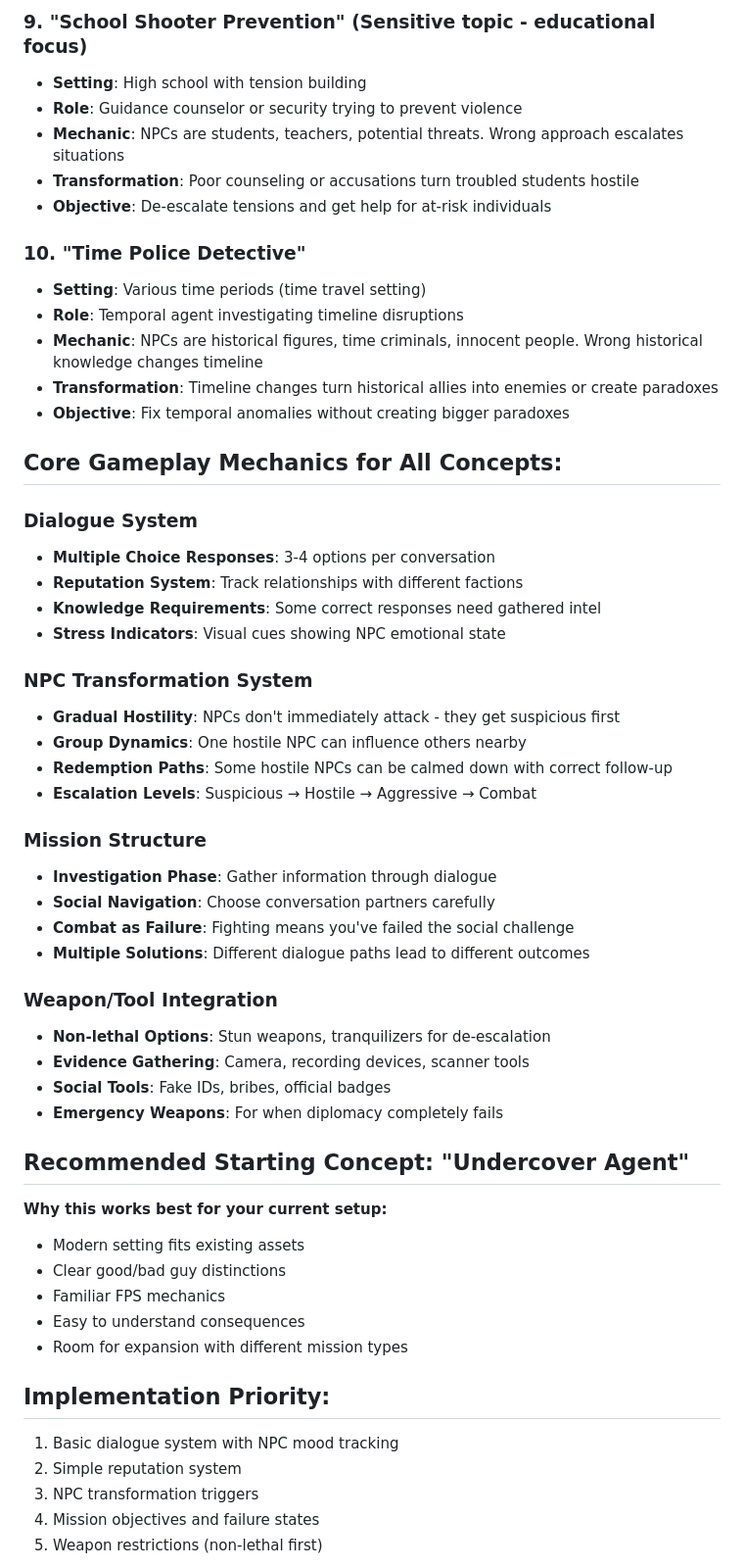
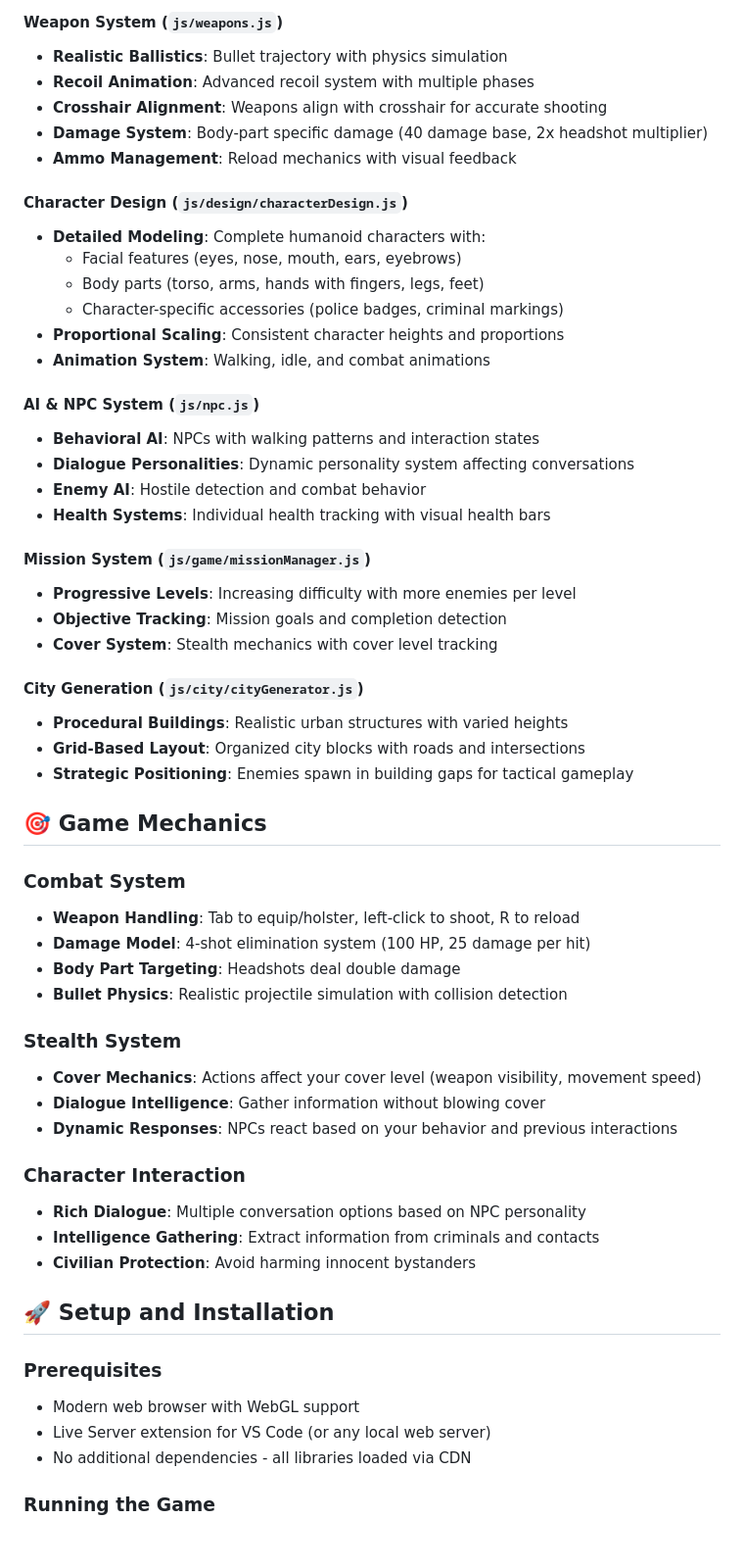
Before and after one commit to ratna3/WebGL-Simulation-Game-, a Markdown page: README.md, the part around one of its changes. Shown at 98% size. GitHub-like rendering; blank space fills up the shorter version.

```diff
--- a/README.md
+++ b/README.md
@@ -60,55 +40,59 @@
 
-### 9. **"School Shooter Prevention"** (Sensitive topic - educational focus)
-- **Setting**: High school with tension building
-- **Role**: Guidance counselor or security trying to prevent violence
-- **Mechanic**: NPCs are students, teachers, potential threats. Wrong approach escalates situations
-- **Transformation**: Poor counseling or accusations turn troubled students hostile
-- **Objective**: De-escalate tensions and get help for at-risk individuals
+#### Weapon System (`js/weapons.js`)
+- **Realistic Ballistics**: Bullet trajectory with physics simulation
+- **Recoil Animation**: Advanced recoil system with multiple phases
+- **Crosshair Alignment**: Weapons align with crosshair for accurate shooting
+- **Damage System**: Body-part specific damage (40 damage base, 2x headshot multiplier)
+- **Ammo Management**: Reload mechanics with visual feedback
 
-### 10. **"Time Police Detective"**
-- **Setting**: Various time periods (time travel setting)
-- **Role**: Temporal agent investigating timeline disruptions
-- **Mechanic**: NPCs are historical figures, time criminals, innocent people. Wrong historical knowledge changes timeline
-- **Transformation**: Timeline changes turn historical allies into enemies or create paradoxes
-- **Objective**: Fix temporal anomalies without creating bigger paradoxes
+#### Character Design (`js/design/characterDesign.js`)
+- **Detailed Modeling**: Complete humanoid characters with:
+  - Facial features (eyes, nose, mouth, ears, eyebrows)
+  - Body parts (torso, arms, hands with fingers, legs, feet)
+  - Character-specific accessories (police badges, criminal markings)
+- **Proportional Scaling**: Consistent character heights and proportions
+- **Animation System**: Walking, idle, and combat animations
 
-## Core Gameplay Mechanics for All Concepts:
+#### AI & NPC System (`js/npc.js`)
+- **Behavioral AI**: NPCs with walking patterns and interaction states
+- **Dialogue Personalities**: Dynamic personality system affecting conversations
+- **Enemy AI**: Hostile detection and combat behavior
+- **Health Systems**: Individual health tracking with visual health bars
 
-### Dialogue System
-- **Multiple Choice Responses**: 3-4 options per conversation
-- **Reputation System**: Track relationships with different factions
-- **Knowledge Requirements**: Some correct responses need gathered intel
-- **Stress Indicators**: Visual cues showing NPC emotional state
+#### Mission System (`js/game/missionManager.js`)
+- **Progressive Levels**: Increasing difficulty with more enemies per level
+- **Objective Tracking**: Mission goals and completion detection
+- **Cover System**: Stealth mechanics with cover level tracking
 
-### NPC Transformation System
-- **Gradual Hostility**: NPCs don't immediately attack - they get suspicious first
-- **Group Dynamics**: One hostile NPC can influence others nearby
-- **Redemption Paths**: Some hostile NPCs can be calmed down with correct follow-up
-- **Escalation Levels**: Suspicious → Hostile → Aggressive → Combat
+#### City Generation (`js/city/cityGenerator.js`)
+- **Procedural Buildings**: Realistic urban structures with varied heights
+- **Grid-Based Layout**: Organized city blocks with roads and intersections
+- **Strategic Positioning**: Enemies spawn in building gaps for tactical gameplay
 
-### Mission Structure
-- **Investigation Phase**: Gather information through dialogue
-- **Social Navigation**: Choose conversation partners carefully
-- **Combat as Failure**: Fighting means you've failed the social challenge
-- **Multiple Solutions**: Different dialogue paths lead to different outcomes
+## 🎯 Game Mechanics
 
-### Weapon/Tool Integration
-- **Non-lethal Options**: Stun weapons, tranquilizers for de-escalation
-- **Evidence Gathering**: Camera, recording devices, scanner tools
-- **Social Tools**: Fake IDs, bribes, official badges
-- **Emergency Weapons**: For when diplomacy completely fails
+### Combat System
+- **Weapon Handling**: Tab to equip/holster, left-click to shoot, R to reload
+- **Damage Model**: 4-shot elimination system (100 HP, 25 damage per hit)
+- **Body Part Targeting**: Headshots deal double damage
+- **Bullet Physics**: Realistic projectile simulation with collision detection
 
-## Recommended Starting Concept: "Undercover Agent"
-**Why this works best for your current setup:**
-- Modern setting fits existing assets
-- Clear good/bad guy distinctions
-- Familiar FPS mechanics
-- Easy to understand consequences
-- Room for expansion with different mission types
+### Stealth System
+- **Cover Mechanics**: Actions affect your cover level (weapon visibility, movement speed)
+- **Dialogue Intelligence**: Gather information without blowing cover
+- **Dynamic Responses**: NPCs react based on your behavior and previous interactions
 
-## Implementation Priority:
-1. Basic dialogue system with NPC mood tracking
-2. Simple reputation system
-3. NPC transformation triggers
-4. Mission objectives and failure states
-5. Weapon restrictions (non-lethal first)
+### Character Interaction
+- **Rich Dialogue**: Multiple conversation options based on NPC personality
+- **Intelligence Gathering**: Extract information from criminals and contacts
+- **Civilian Protection**: Avoid harming innocent bystanders
+
+## 🚀 Setup and Installation
+
+### Prerequisites
+- Modern web browser with WebGL support
+- Live Server extension for VS Code (or any local web server)
+- No additional dependencies - all libraries loaded via CDN
+
+### Running the Game
+
```
Also changed, not shown: other parts of README.md (+167 -50 lines).
